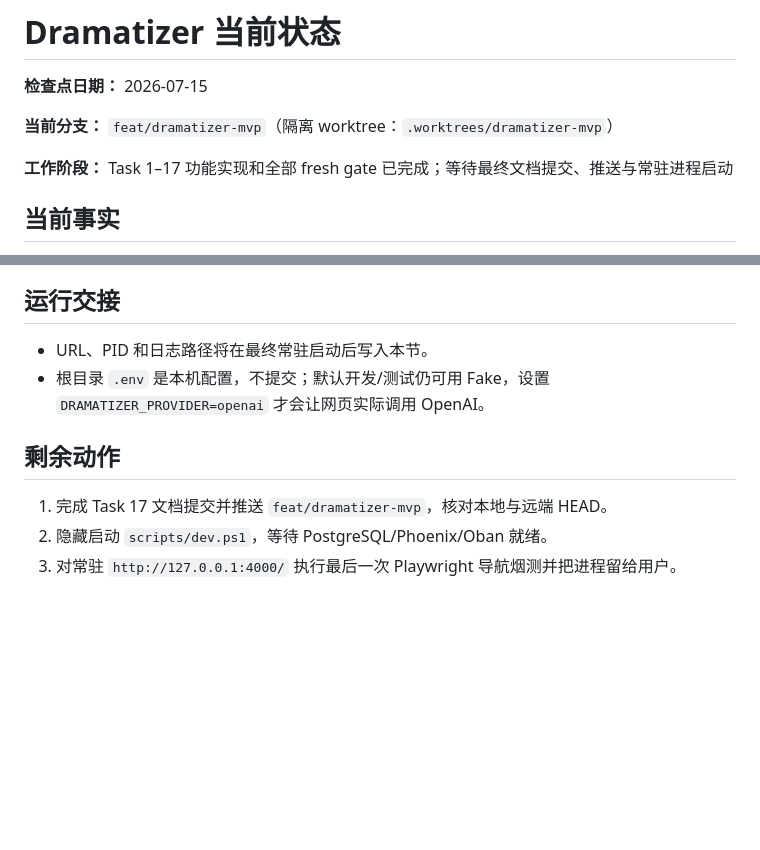
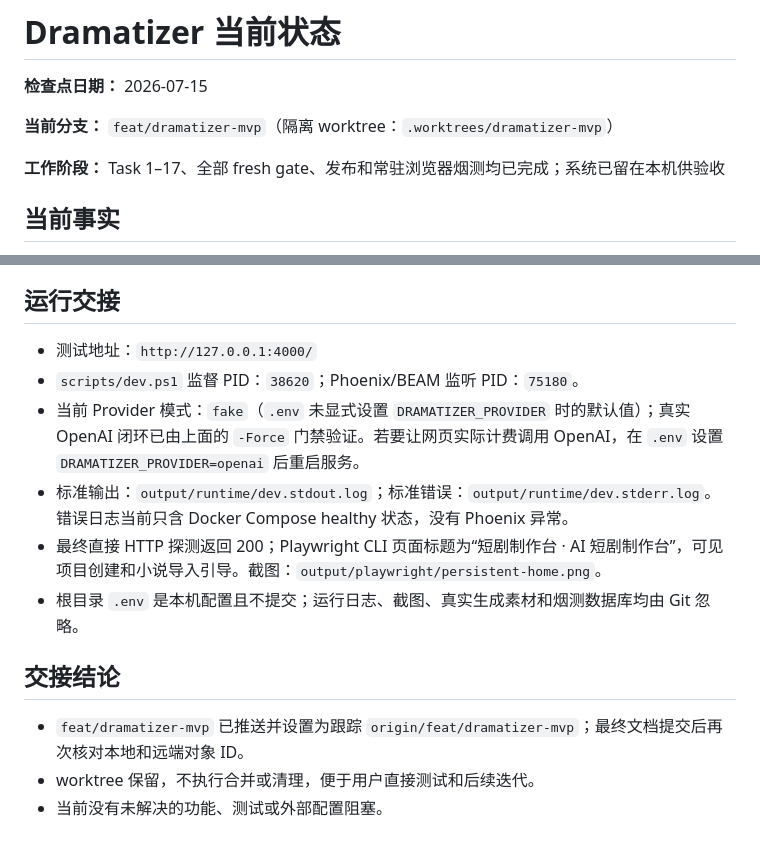
Before and after one commit to dyzdyz010/dramatizer, a Markdown page: STATUS.md, 2 parts joined by grey strips. Rendered like a GitHub page; blank space fills up the shorter version.

Commit message:
docs: record verified MVP handoff

```diff
--- a/STATUS.md
+++ b/STATUS.md
@@ -4,7 +4,7 @@
 
 **当前分支：** `feat/dramatizer-mvp`（隔离 worktree：`.worktrees/dramatizer-mvp`）
 
-**工作阶段：** Task 1–17 功能实现和全部 fresh gate 已完成；等待最终文档提交、推送与常驻进程启动
+**工作阶段：** Task 1–17、全部 fresh gate、发布和常驻浏览器烟测均已完成；系统已留在本机供验收
 
 ## 当前事实
 
@@ -109,11 +109,15 @@
 
 ## 运行交接
 
-- URL、PID 和日志路径将在最终常驻启动后写入本节。
-- 根目录 `.env` 是本机配置，不提交；默认开发/测试仍可用 Fake，设置 `DRAMATIZER_PROVIDER=openai` 才会让网页实际调用 OpenAI。
+- 测试地址：`http://127.0.0.1:4000/`
+- `scripts/dev.ps1` 监督 PID：`38620`；Phoenix/BEAM 监听 PID：`75180`。
+- 当前 Provider 模式：`fake`（`.env` 未显式设置 `DRAMATIZER_PROVIDER` 时的默认值）；真实 OpenAI 闭环已由上面的 `-Force` 门禁验证。若要让网页实际计费调用 OpenAI，在 `.env` 设置 `DRAMATIZER_PROVIDER=openai` 后重启服务。
+- 标准输出：`output/runtime/dev.stdout.log`；标准错误：`output/runtime/dev.stderr.log`。错误日志当前只含 Docker Compose healthy 状态，没有 Phoenix 异常。
+- 最终直接 HTTP 探测返回 200；Playwright CLI 页面标题为“短剧制作台 · AI 短剧制作台”，可见项目创建和小说导入引导。截图：`output/playwright/persistent-home.png`。
+- 根目录 `.env` 是本机配置且不提交；运行日志、截图、真实生成素材和烟测数据库均由 Git 忽略。
 
-## 剩余动作
+## 交接结论
 
-1. 完成 Task 17 文档提交并推送 `feat/dramatizer-mvp`，核对本地与远端 HEAD。
-2. 隐藏启动 `scripts/dev.ps1`，等待 PostgreSQL/Phoenix/Oban 就绪。
-3. 对常驻 `http://127.0.0.1:4000/` 执行最后一次 Playwright 导航烟测并把进程留给用户。
+- `feat/dramatizer-mvp` 已推送并设置为跟踪 `origin/feat/dramatizer-mvp`；最终文档提交后再次核对本地和远端对象 ID。
+- worktree 保留，不执行合并或清理，便于用户直接测试和后续迭代。
+- 当前没有未解决的功能、测试或外部配置阻塞。
```
Also changed, not shown: 1 other file.
